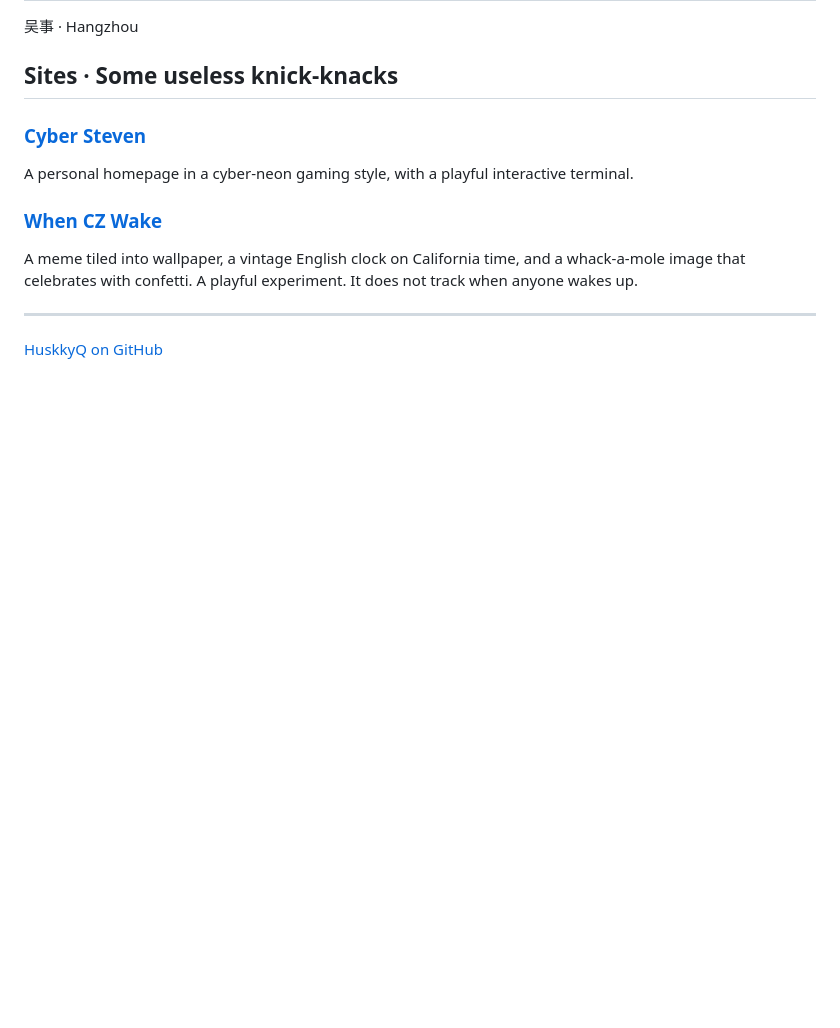
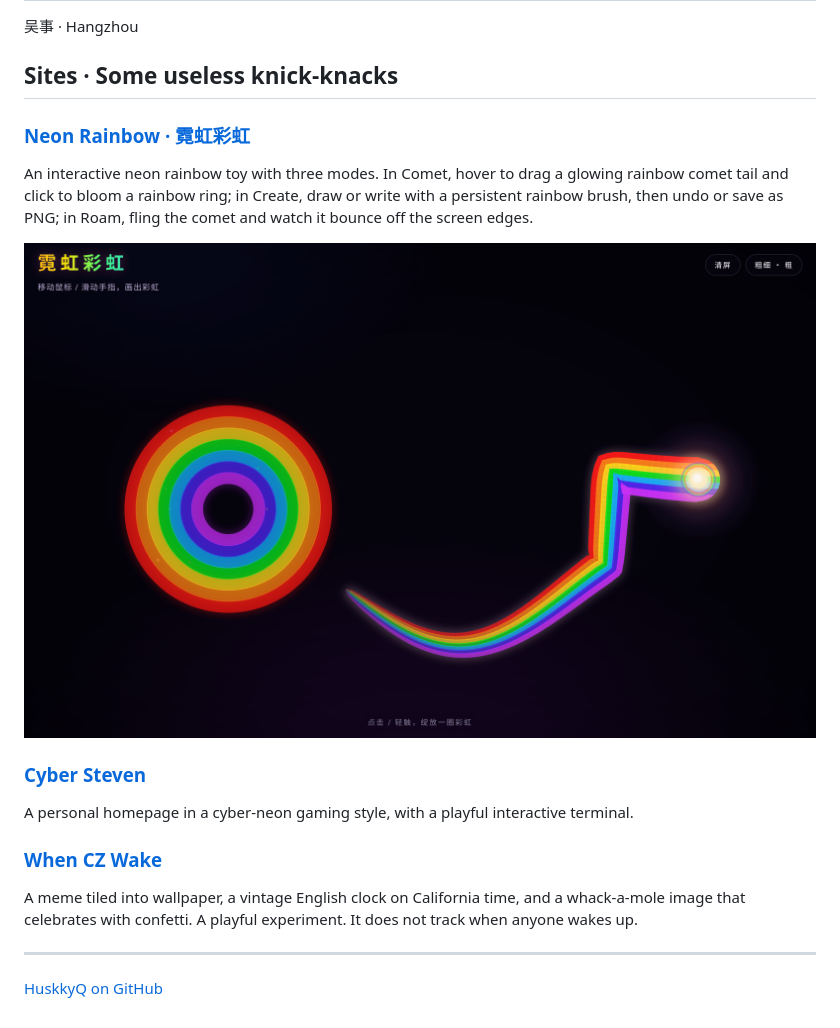
Before and after one commit to HuskkyQ/HuskkyQ, a Markdown page: README.md, the part around the change. Drawn GitHub-style; pictures changed too: assets/neon-rainbow.png (added); blank space fills up the shorter version.

Commit message:
Add Neon Rainbow to the sites section
Co-authored-by: Steven <HuskkyQ@users.noreply.github.com>

```diff
--- a/README.md
+++ b/README.md
@@ -7,6 +7,12 @@
 吴事 · Hangzhou
 
 ## Sites · Some useless knick-knacks
+
+### [Neon Rainbow · 霓虹彩虹](https://neon-rainbow-six.vercel.app)
+
+An interactive neon rainbow toy with three modes. In Comet, hover to drag a glowing rainbow comet tail and click to bloom a rainbow ring; in Create, draw or write with a persistent rainbow brush, then undo or save as PNG; in Roam, fling the comet and watch it bounce off the screen edges.
+
+<a href="https://neon-rainbow-six.vercel.app"><img src="assets/neon-rainbow.png" width="100%" alt="Dark Neon Rainbow screen titled 霓虹彩虹, with a concentric rainbow ring on the left and a curved glowing comet tail ending in a bright head on the right."></a>
 
 ### [Cyber Steven](https://cyber-steven.vercel.app)
 
```
